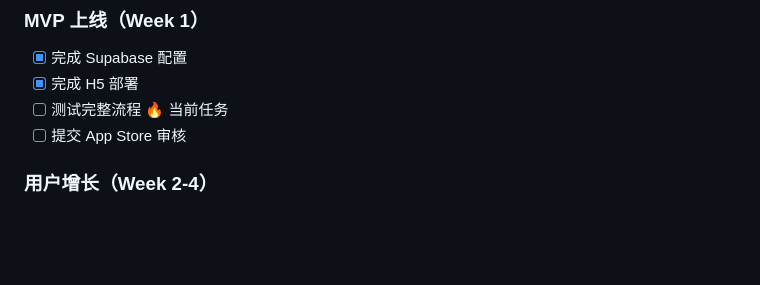
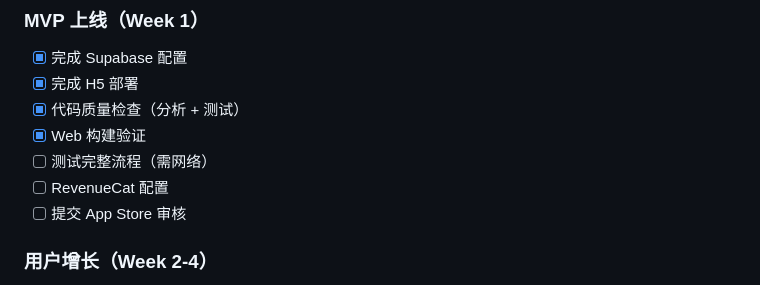
Before and after one commit to vanhci/toxic_tracker, a Markdown page: TODO.md, the part around the change. Drawn GitHub-style; blank space fills up the shorter version.

Commit message:
docs: 更新 TODO 里程碑进度
Co-Authored-By: Claude Opus 4.6 <noreply@anthropic.com>

```diff
--- a/TODO.md
+++ b/TODO.md
@@ -139,7 +139,10 @@
 ### MVP 上线（Week 1）
 - [x] 完成 Supabase 配置
 - [x] 完成 H5 部署
-- [ ] 测试完整流程 🔥 当前任务
+- [x] 代码质量检查（分析 + 测试）
+- [x] Web 构建验证
+- [ ] 测试完整流程（需网络）
+- [ ] RevenueCat 配置
 - [ ] 提交 App Store 审核
 
 ### 用户增长（Week 2-4）
```
